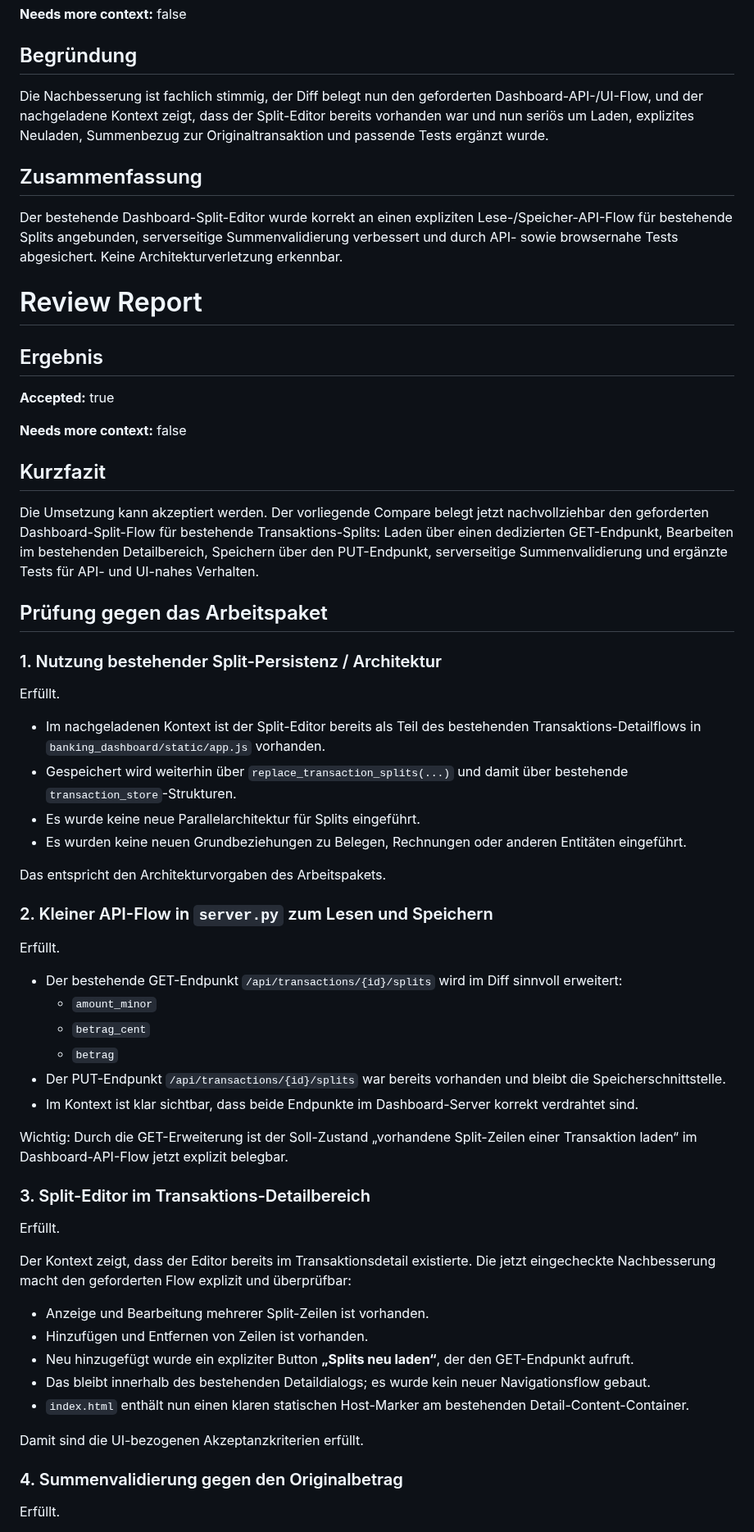
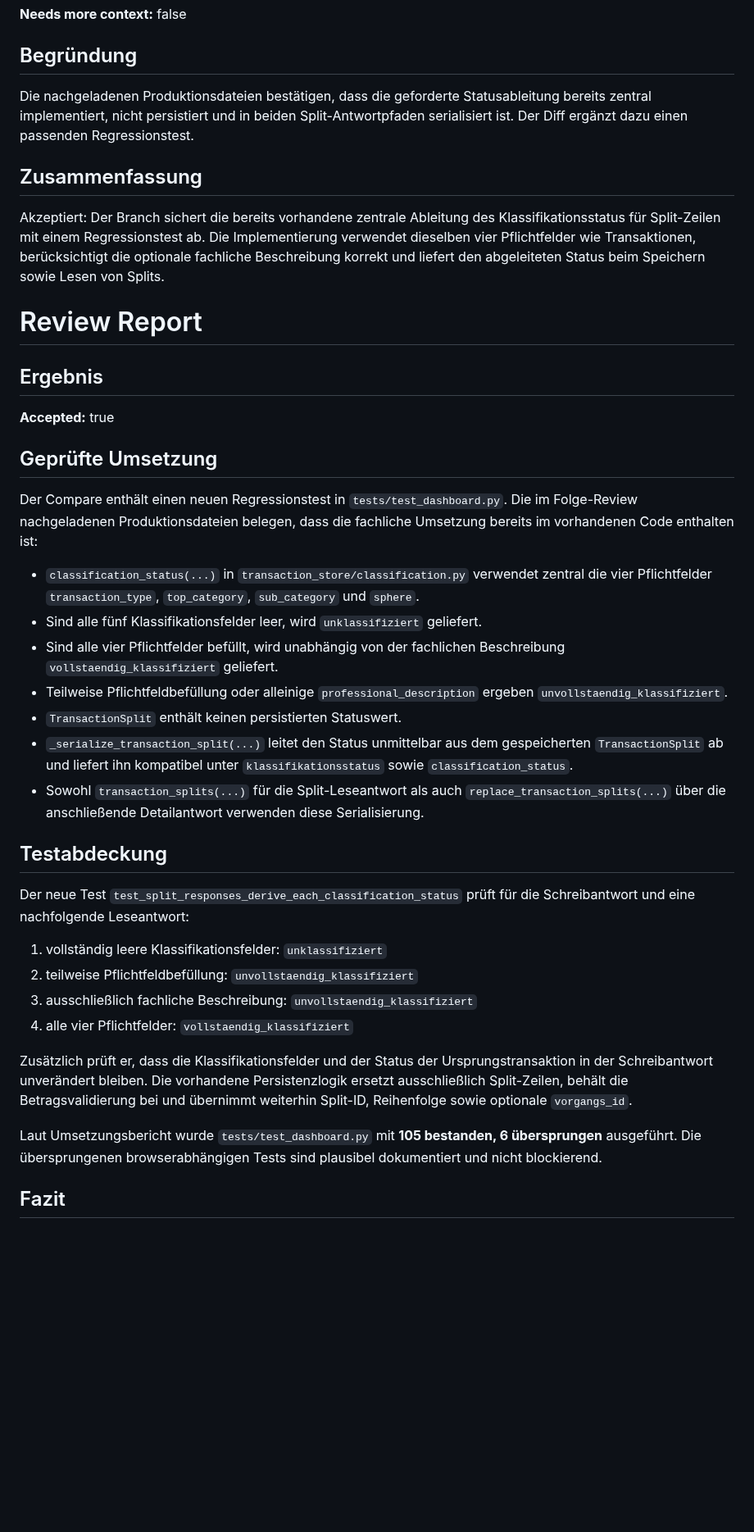
Before and after one commit to ChristophS/bsv-banking, a Markdown page: feedback/review-report.md, the part around one of its changes. Shown at 82% size. Rendered like a GitHub page; blank space fills up the shorter version.

Commit message:
Updated backlog_review_suggestions

```diff
--- a/feedback/review-report.md
+++ b/feedback/review-report.md
@@ -8,11 +8,11 @@
 
 ## Begründung
 
-Die Nachbesserung ist fachlich stimmig, der Diff belegt nun den geforderten Dashboard-API-/UI-Flow, und der nachgeladene Kontext zeigt, dass der Split-Editor bereits vorhanden war und nun seriös um Laden, explizites Neuladen, Summenbezug zur Originaltransaktion und passende Tests ergänzt wurde.
+Die nachgeladenen Produktionsdateien bestätigen, dass die geforderte Statusableitung bereits zentral implementiert, nicht persistiert und in beiden Split-Antwortpfaden serialisiert ist. Der Diff ergänzt dazu einen passenden Regressionstest.
 
 ## Zusammenfassung
 
-Der bestehende Dashboard-Split-Editor wurde korrekt an einen expliziten Lese-/Speicher-API-Flow für bestehende Splits angebunden, serverseitige Summenvalidierung verbessert und durch API- sowie browsernahe Tests abgesichert. Keine Architekturverletzung erkennbar.
+Akzeptiert: Der Branch sichert die bereits vorhandene zentrale Ableitung des Klassifikationsstatus für Split-Zeilen mit einem Regressionstest ab. Die Implementierung verwendet dieselben vier Pflichtfelder wie Transaktionen, berücksichtigt die optionale fachliche Beschreibung korrekt und liefert den abgeleiteten Status beim Speichern sowie Lesen von Splits.
 
 # Review Report
 
@@ -20,53 +20,30 @@ Der bestehende Dashboard-Split-Editor wurde korrekt an einen expliziten Lese-/Sp
 
 **Accepted:** true
 
-**Needs more context:** false
+## Geprüfte Umsetzung
 
-## Kurzfazit
+Der Compare enthält einen neuen Regressionstest in `tests/test_dashboard.py`. Die im Folge-Review nachgeladenen Produktionsdateien belegen, dass die fachliche Umsetzung bereits im vorhandenen Code enthalten ist:
 
-Die Umsetzung kann akzeptiert werden. Der vorliegende Compare belegt jetzt nachvollziehbar den geforderten Dashboard-Split-Flow für bestehende Transaktions-Splits: Laden über einen dedizierten GET-Endpunkt, Bearbeiten im bestehenden Detailbereich, Speichern über den PUT-Endpunkt, serverseitige Summenvalidierung und ergänzte Tests für API- und UI-nahes Verhalten.
+- `classification_status(...)` in `transaction_store/classification.py` verwendet zentral die vier Pflichtfelder `transaction_type`, `top_category`, `sub_category` und `sphere`.
+- Sind alle fünf Klassifikationsfelder leer, wird `unklassifiziert` geliefert.
+- Sind alle vier Pflichtfelder befüllt, wird unabhängig von der fachlichen Beschreibung `vollstaendig_klassifiziert` geliefert.
+- Teilweise Pflichtfeldbefüllung oder alleinige `professional_description` ergeben `unvollstaendig_klassifiziert`.
+- `TransactionSplit` enthält keinen persistierten Statuswert.
+- `_serialize_transaction_split(...)` leitet den Status unmittelbar aus dem gespeicherten `TransactionSplit` ab und liefert ihn kompatibel unter `klassifikationsstatus` sowie `classification_status`.
+- Sowohl `transaction_splits(...)` für die Split-Leseantwort als auch `replace_transaction_splits(...)` über die anschließende Detailantwort verwenden diese Serialisierung.
 
-## Prüfung gegen das Arbeitspaket
+## Testabdeckung
 
-### 1. Nutzung bestehender Split-Persistenz / Architektur
+Der neue Test `test_split_responses_derive_each_classification_status` prüft für die Schreibantwort und eine nachfolgende Leseantwort:
 
-Erfüllt.
+1. vollständig leere Klassifikationsfelder: `unklassifiziert`
+2. teilweise Pflichtfeldbefüllung: `unvollstaendig_klassifiziert`
+3. ausschließlich fachliche Beschreibung: `unvollstaendig_klassifiziert`
+4. alle vier Pflichtfelder: `vollstaendig_klassifiziert`
 
-- Im nachgeladenen Kontext ist der Split-Editor bereits als Teil des bestehenden Transaktions-Detailflows in `banking_dashboard/static/app.js` vorhanden.
-- Gespeichert wird weiterhin über `replace_transaction_splits(...)` und damit über bestehende `transaction_store`-Strukturen.
-- Es wurde keine neue Parallelarchitektur für Splits eingeführt.
-- Es wurden keine neuen Grundbeziehungen zu Belegen, Rechnungen oder anderen Entitäten eingeführt.
+Zusätzlich prüft er, dass die Klassifikationsfelder und der Status der Ursprungstransaktion in der Schreibantwort unverändert bleiben. Die vorhandene Persistenzlogik ersetzt ausschließlich Split-Zeilen, behält die Betragsvalidierung bei und übernimmt weiterhin Split-ID, Reihenfolge sowie optionale `vorgangs_id`.
 
-Das entspricht den Architekturvorgaben des Arbeitspakets.
+Laut Umsetzungsbericht wurde `tests/test_dashboard.py` mit **105 bestanden, 6 übersprungen** ausgeführt. Die übersprungenen browserabhängigen Tests sind plausibel dokumentiert und nicht blockierend.
 
-### 2. Kleiner API-Flow in `server.py` zum Lesen und Speichern
+## Fazit
 
-Erfüllt.
-
-- Der bestehende GET-Endpunkt `/api/transactions/{id}/splits` wird im Diff sinnvoll erweitert:
-  - `amount_minor`
-  - `betrag_cent`
-  - `betrag`
-- Der PUT-Endpunkt `/api/transactions/{id}/splits` war bereits vorhanden und bleibt die Speicherschnittstelle.
-- Im Kontext ist klar sichtbar, dass beide Endpunkte im Dashboard-Server korrekt verdrahtet sind.
-
-Wichtig: Durch die GET-Erweiterung ist der Soll-Zustand „vorhandene Split-Zeilen einer Transaktion laden“ im Dashboard-API-Flow jetzt explizit belegbar.
-
-### 3. Split-Editor im Transaktions-Detailbereich
-
-Erfüllt.
-
-Der Kontext zeigt, dass der Editor bereits im Transaktionsdetail existierte. Die jetzt eingecheckte Nachbesserung macht den geforderten Flow explizit und überprüfbar:
-
-- Anzeige und Bearbeitung mehrerer Split-Zeilen ist vorhanden.
-- Hinzufügen und Entfernen von Zeilen ist vorhanden.
-- Neu hinzugefügt wurde ein expliziter Button **„Splits neu laden“**, der den GET-Endpunkt aufruft.
-- Das bleibt innerhalb des bestehenden Detaildialogs; es wurde kein neuer Navigationsflow gebaut.
-- `index.html` enthält nun einen klaren statischen Host-Marker am bestehenden Detail-Content-Container.
-
-Damit sind die UI-bezogenen Akzeptanzkriterien erfüllt.
-
-### 4. Summenvalidierung gegen den Originalbetrag
-
-Erfüllt.
-
```
Also changed, not shown: other parts of feedback/review-report.md (+1 -59 lines).
